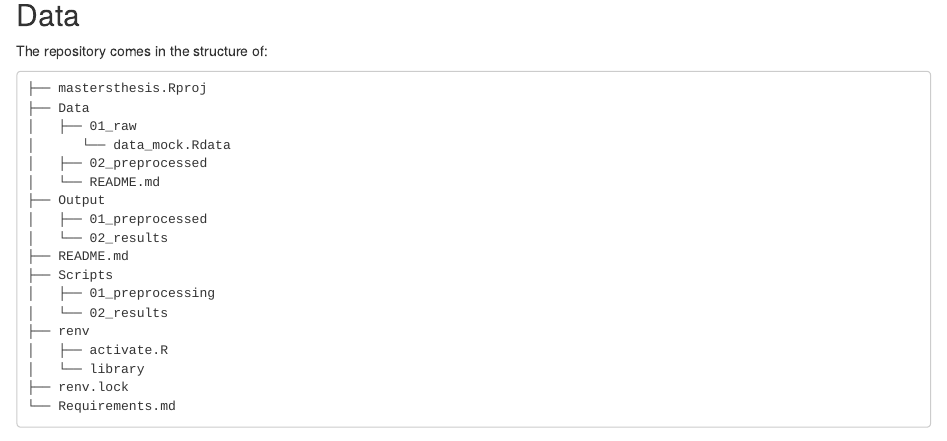
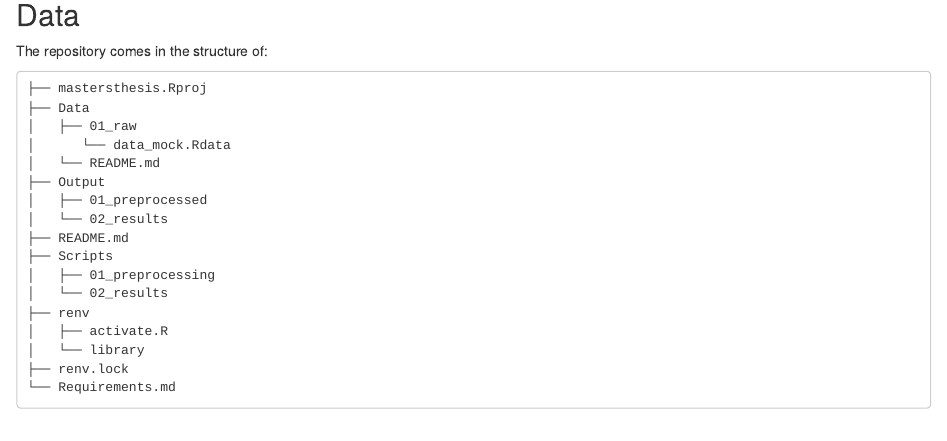
Before and after one commit to nkhusainy/mastersthesis, an R Markdown document (README.Rmd): the page in a window 1100 px wide, from 300 px down. Rendered offline with R 4.5, knitr and Pandoc, with nearby package versions.

Commit message:
Update README.Rmd

```diff
--- a/README.Rmd
+++ b/README.Rmd
@@ -18,7 +18,6 @@ The repository comes in the structure of:
 ├── Data
 │   ├── 01_raw
 │      └── data_mock.Rdata
-│   ├── 02_preprocessed
 │   └── README.md
 ├── Output
 │   ├── 01_preprocessed
```
